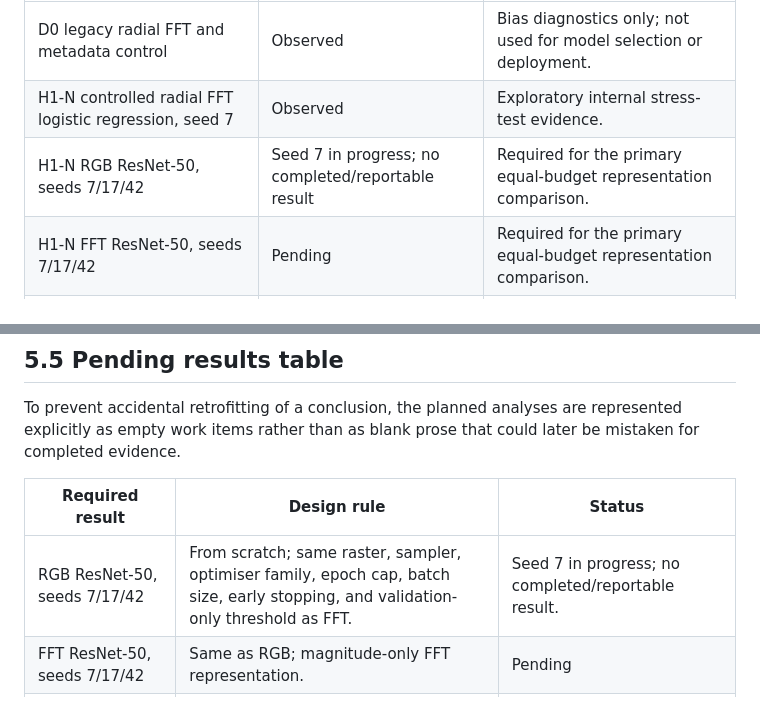
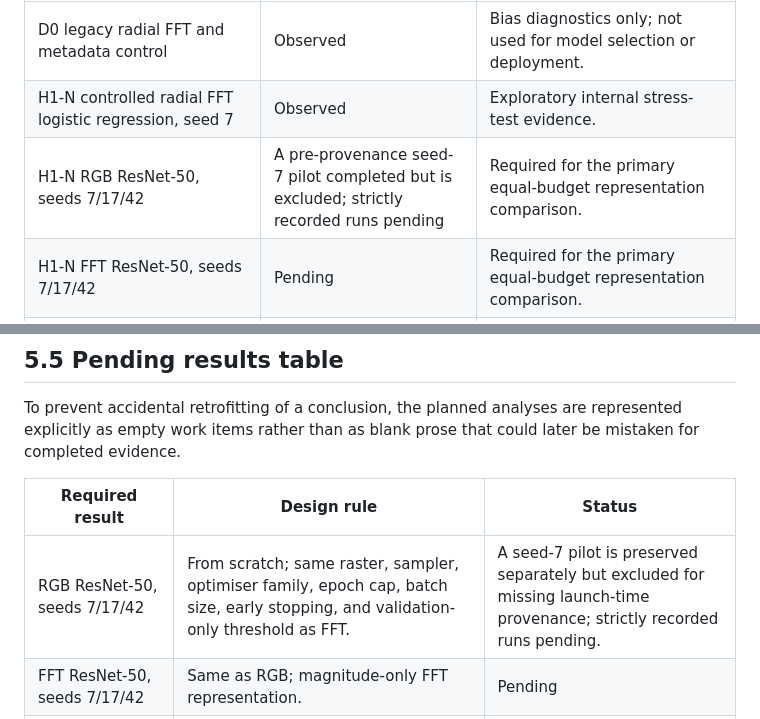
Before and after one commit to alicesolov/FaceTune, a Markdown page: reports/draft/ai_image_detector_coursework_draft.md, 2 parts joined by grey strips. Rendered like a GitHub page.

```diff
--- a/reports/draft/ai_image_detector_coursework_draft.md
+++ b/reports/draft/ai_image_detector_coursework_draft.md
@@ -305,7 +306,7 @@ amended H1-N protocol was locked before the neural runs.
 | --- | --- | --- |
 | D0 legacy radial FFT and metadata control | Observed | Bias diagnostics only; not used for model selection or deployment. |
 | H1-N controlled radial FFT logistic regression, seed 7 | Observed | Exploratory internal stress-test evidence. |
-| H1-N RGB ResNet-50, seeds 7/17/42 | Seed 7 in progress; no completed/reportable result | Required for the primary equal-budget representation comparison. |
+| H1-N RGB ResNet-50, seeds 7/17/42 | A pre-provenance seed-7 pilot completed but is excluded; strictly recorded runs pending | Required for the primary equal-budget representation comparison. |
 | H1-N FFT ResNet-50, seeds 7/17/42 | Pending | Required for the primary equal-budget representation comparison. |
 | H3 transformation/robust-augmentation study | No reportable result | Smoke artifacts are not H3 evidence; the study must be reported separately from clean performance. |
 | H2 Synthbuster + RAISE-1k external evaluation | Pending | Confirmatory transfer evidence only after the design is frozen. |
@@ -487,7 +498,7 @@ as empty work items rather than as blank prose that could later be mistaken for
 
 | Required result | Design rule | Status |
 | --- | --- | --- |
-| RGB ResNet-50, seeds 7/17/42 | From scratch; same raster, sampler, optimiser family, epoch cap, batch size, early stopping, and validation-only threshold as FFT. | Seed 7 in progress; no completed/reportable result. |
+| RGB ResNet-50, seeds 7/17/42 | From scratch; same raster, sampler, optimiser family, epoch cap, batch size, early stopping, and validation-only threshold as FFT. | A seed-7 pilot is preserved separately but excluded for missing launch-time provenance; strictly recorded runs pending. |
 | FFT ResNet-50, seeds 7/17/42 | Same as RGB; magnitude-only FFT representation. | Pending |
 | RGB-versus-FFT paired differences | Cluster bootstrap of matched prediction paths and leakage groups; report seed aggregation rather than a best seed. | Pending |
 | Robustness study | Clean and each JPEG/resize/blur condition reported separately; no post-hoc merging. | No reportable H3 result; smoke artifacts are not evidence. |
```
Also changed, not shown: other parts of reports/draft/ai_image_detector_coursework_draft.md (+17 -6 lines), README.md (+3 -0 lines), docs/RESEARCH_PROTOCOL.md (+22 -2 lines).
